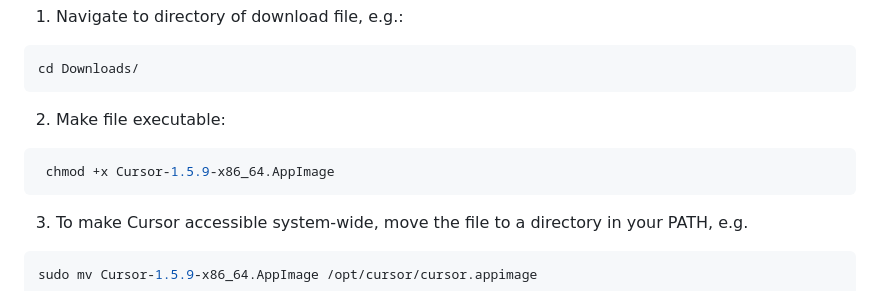
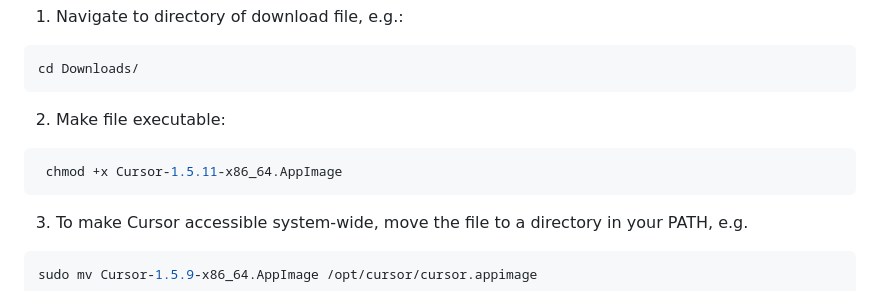
Before and after one commit to kaabl/PygamePrompts, a Markdown page: README.md, the part around the change. Rendered like a GitHub page.

````diff
--- a/README.md
+++ b/README.md
@@ -27,7 +27,7 @@ cd Downloads/
 
 2. Make file executable:
 ```bash
- chmod +x Cursor-1.5.9-x86_64.AppImage
+ chmod +x Cursor-1.5.11-x86_64.AppImage
 ```
 
 3. To make Cursor accessible system-wide, move the file to a directory in your PATH, e.g.
````
